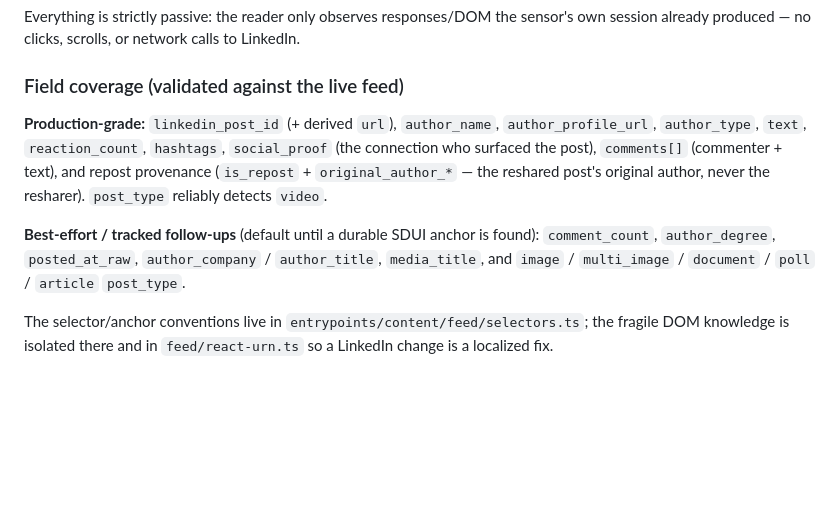
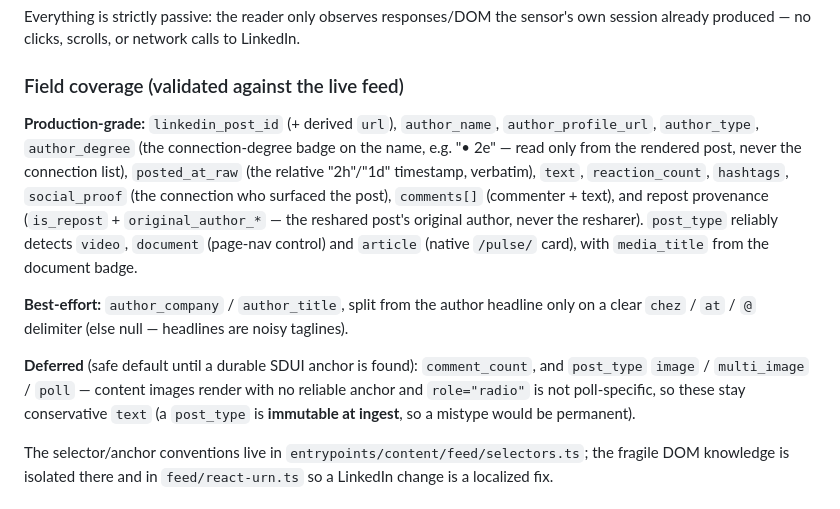
Before and after one commit to schwepps/hanabi-intelligence-extension, a Markdown page: README.md, the part around the change. GitHub-like rendering; blank space fills up the shorter version.

```diff
--- a/README.md
+++ b/README.md
@@ -85,14 +85,22 @@ session already produced — no clicks, scrolls, or network calls to LinkedIn.
 ### Field coverage (validated against the live feed)
 
 **Production-grade:** `linkedin_post_id` (+ derived `url`), `author_name`,
-`author_profile_url`, `author_type`, `text`, `reaction_count`, `hashtags`, `social_proof`
-(the connection who surfaced the post), `comments[]` (commenter + text), and repost
-provenance (`is_repost` + `original_author_*` — the reshared post's original author, never
-the resharer). `post_type` reliably detects `video`.
+`author_profile_url`, `author_type`, `author_degree` (the connection-degree badge on the
+name, e.g. "• 2e" — read only from the rendered post, never the connection list),
+`posted_at_raw` (the relative "2h"/"1d" timestamp, verbatim), `text`, `reaction_count`,
+`hashtags`, `social_proof` (the connection who surfaced the post), `comments[]` (commenter +
+text), and repost provenance (`is_repost` + `original_author_*` — the reshared post's
+original author, never the resharer). `post_type` reliably detects `video`, `document`
+(page-nav control) and `article` (native `/pulse/` card), with `media_title` from the
+document badge.
 
-**Best-effort / tracked follow-ups** (default until a durable SDUI anchor is found):
-`comment_count`, `author_degree`, `posted_at_raw`, `author_company` / `author_title`,
-`media_title`, and `image` / `multi_image` / `document` / `poll` / `article` `post_type`.
+**Best-effort:** `author_company` / `author_title`, split from the author headline only on a
+clear `chez` / `at` / `@` delimiter (else null — headlines are noisy taglines).
+
+**Deferred** (safe default until a durable SDUI anchor is found): `comment_count`, and
+`post_type` `image` / `multi_image` / `poll` — content images render with no reliable anchor
+and `role="radio"` is not poll-specific, so these stay conservative `text` (a `post_type` is
+**immutable at ingest**, so a mistype would be permanent).
 
 The selector/anchor conventions live in `entrypoints/content/feed/selectors.ts`; the fragile
 DOM knowledge is isolated there and in `feed/react-urn.ts` so a LinkedIn change is a
```
Also changed, not shown: CLAUDE.md (+13 -7 lines).
